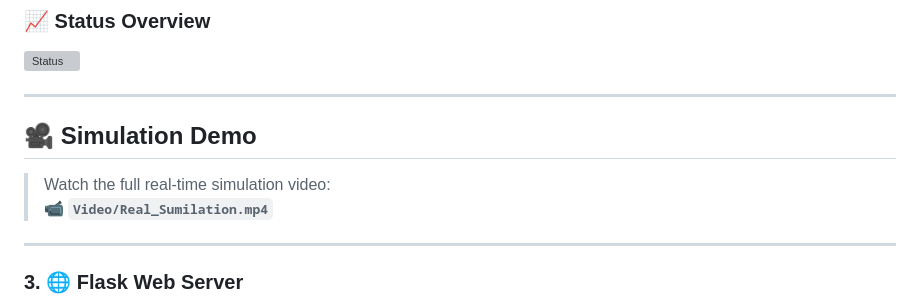
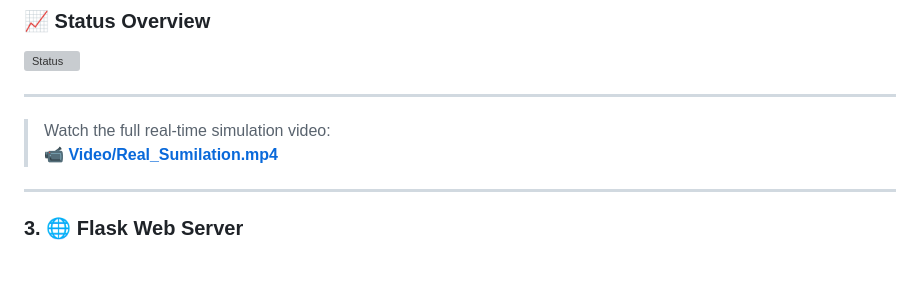
Before and after one commit to Elmahfoud-Oul/IOT_WATER_TUNK_SOLUTION, a Markdown page: README.md, the part around the change. Drawn GitHub-style; blank space fills up the shorter version; grey boxes are pictures that could not be loaded.

```diff
--- a/README.md
+++ b/README.md
@@ -43,10 +43,8 @@ This project is a **real-time water tank monitoring system** using Arduino + Pyt
 
 ---
 
-## 🎥 Simulation Demo
-
 > Watch the full real-time simulation video:
-**📹 `Video/Real_Sumilation.mp4`**
+> **📹 [Video/Real_Sumilation.mp4](Video/Real_Sumilation.mp4)**
 
 ---
 
```
